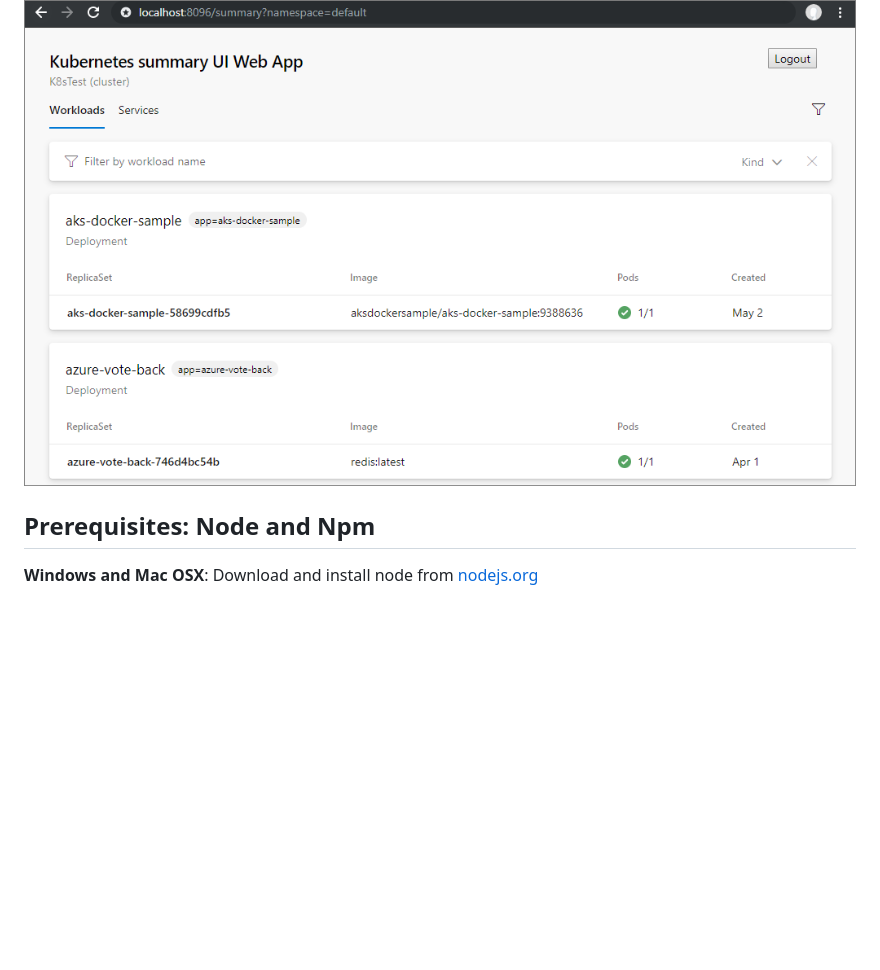
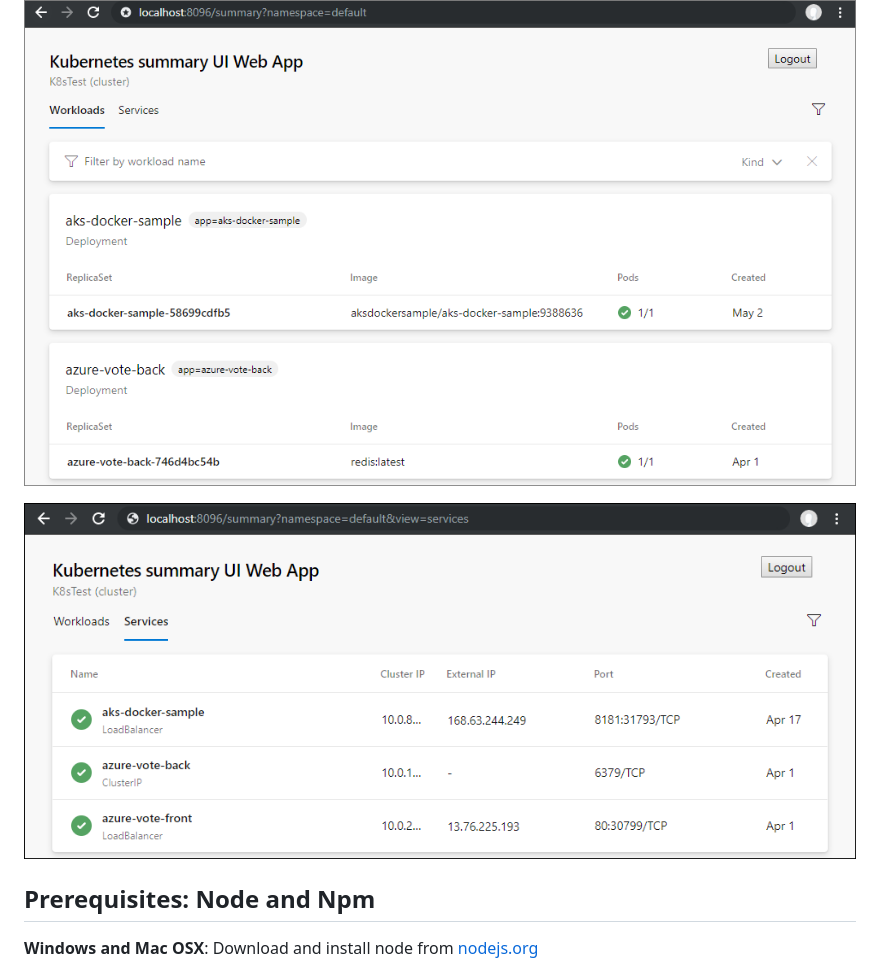
Before and after one commit to microsoft/azpipelines-kubernetesUI, a Markdown page: README.md, the part around the change. Drawn GitHub-style; pictures changed too: docs/ServicesPivot.png (added); blank space fills up the shorter version.

Commit message:
update images for services

```diff
--- a/README.md
+++ b/README.md
@@ -18,6 +18,8 @@ This Web UI will be integrated into Azure DevOps as an extension and will be ava
 You can also host the UI outside of Azure DevOps. Refer to the [azpipelines-kubernetesUI-WebApp](https://github.com/Microsoft/azpipelines-kubernetesUI-WebApp) repository as a working reference on how to host the Kubernetes UI in a stand-alone web app. It also has a custom implementation of `IKubeService` to fetch the required Kubernets objects.
 
 ![Cluster workloads page UI](docs/WorkloadsPivot.png)
+
+![Cluster services page UI](docs/ServicesPivot.png)
 
 ## Prerequisites: Node and Npm
 
```
